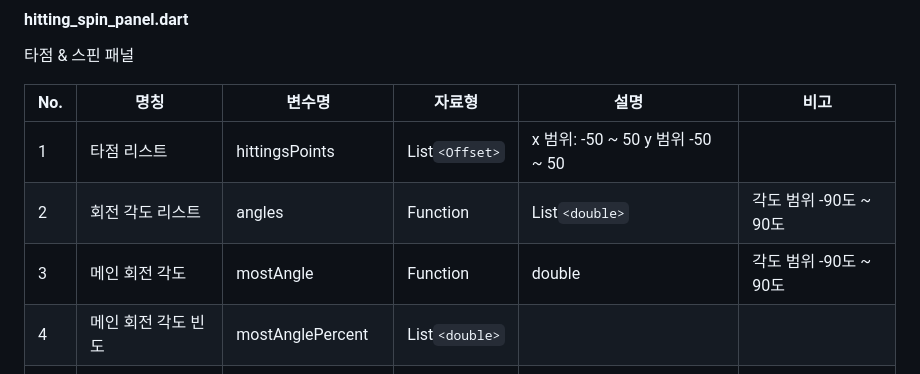
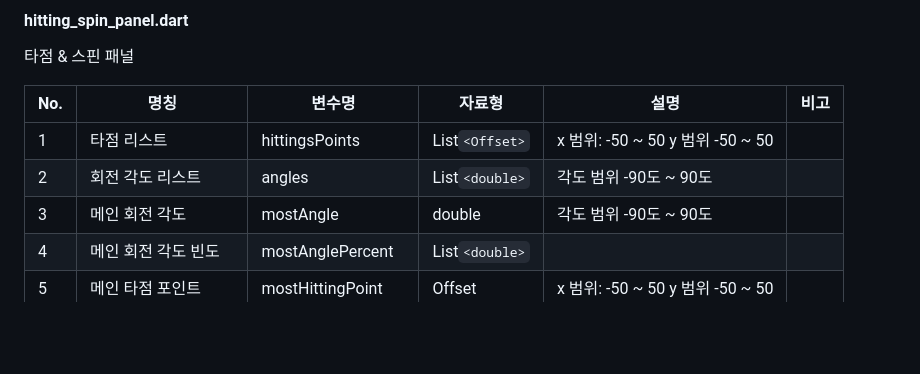
Before and after one commit to rkskdldl/ginovo_v2, a Markdown page: README.md, the part around the change. GitHub-like rendering; blank space fills up the shorter version.

```diff
--- a/README.md
+++ b/README.md
@@ -144,8 +144,8 @@ pubspec.yaml
 | No. | 명칭         | 변수명              | 자료형           | 설명                                                                                                                            | 비고                                |
 |-----|------------|------------------|---------------|-------------------------------------------------------------------------------------------------------------------------------|-----------------------------------|
 | 1   | 타점 리스트  | hittingsPoints          | List`<Offset>` | x 범위: -50 ~ 50 y 범위 -50 ~ 50 |  |
-| 2   | 회전 각도 리스트  | angles           | Function | List`<double>` |각도 범위 -90도 ~ 90도 |
-| 3   | 메인 회전 각도  | mostAngle           | Function | double | 각도 범위 -90도 ~ 90도 |
+| 2   | 회전 각도 리스트  | angles           |List`<double>` |각도 범위 -90도 ~ 90도 | |
+| 3   | 메인 회전 각도  | mostAngle           | double | 각도 범위 -90도 ~ 90도 | |
 | 4   | 메인 회전 각도 빈도  | mostAnglePercent         | List`<double>` |  |  |
 | 5   | 메인 타점 포인트 | mostHittingPoint         | Offset |  x 범위: -50 ~ 50 y 범위 -50 ~ 50  | |
 | 6   | 메인 타점 포인트 빈도  | mostHittingPercemt           | double |  | |
```
